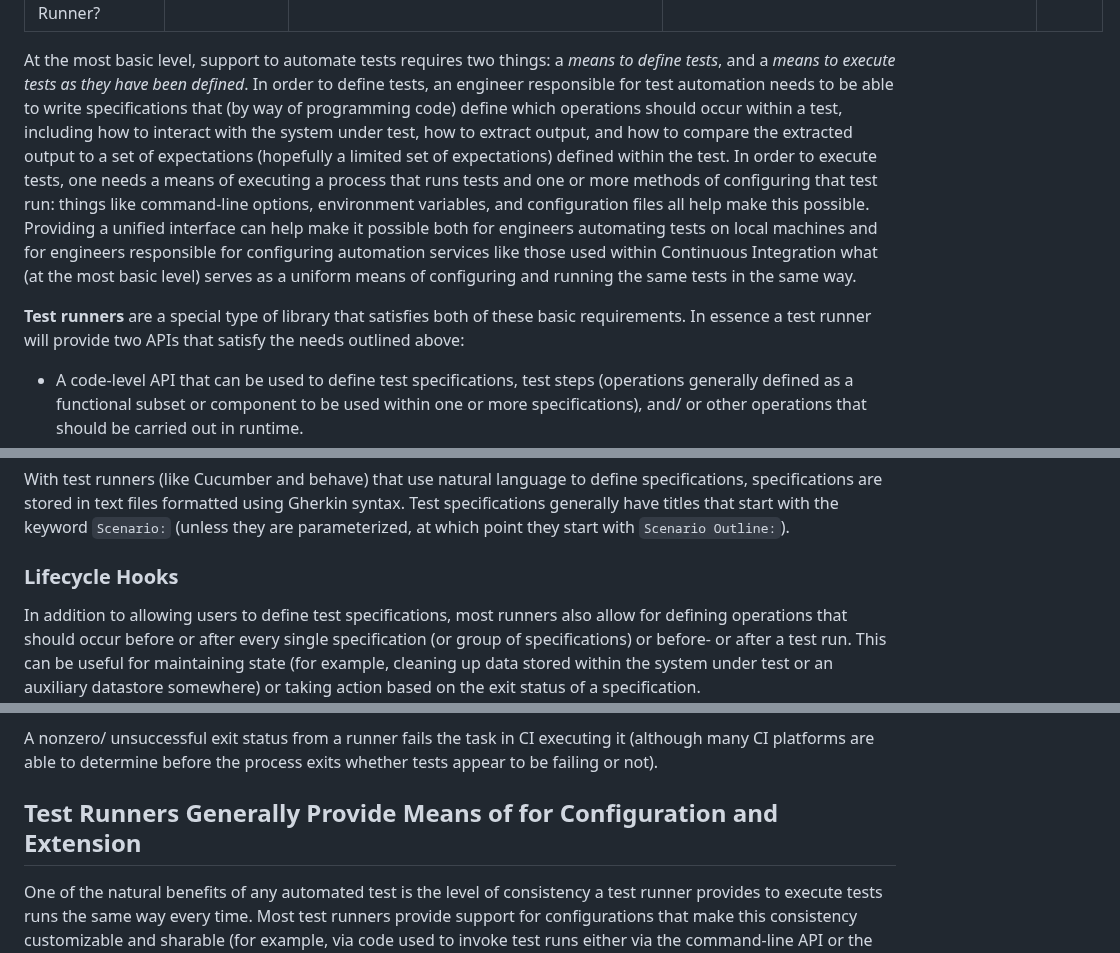
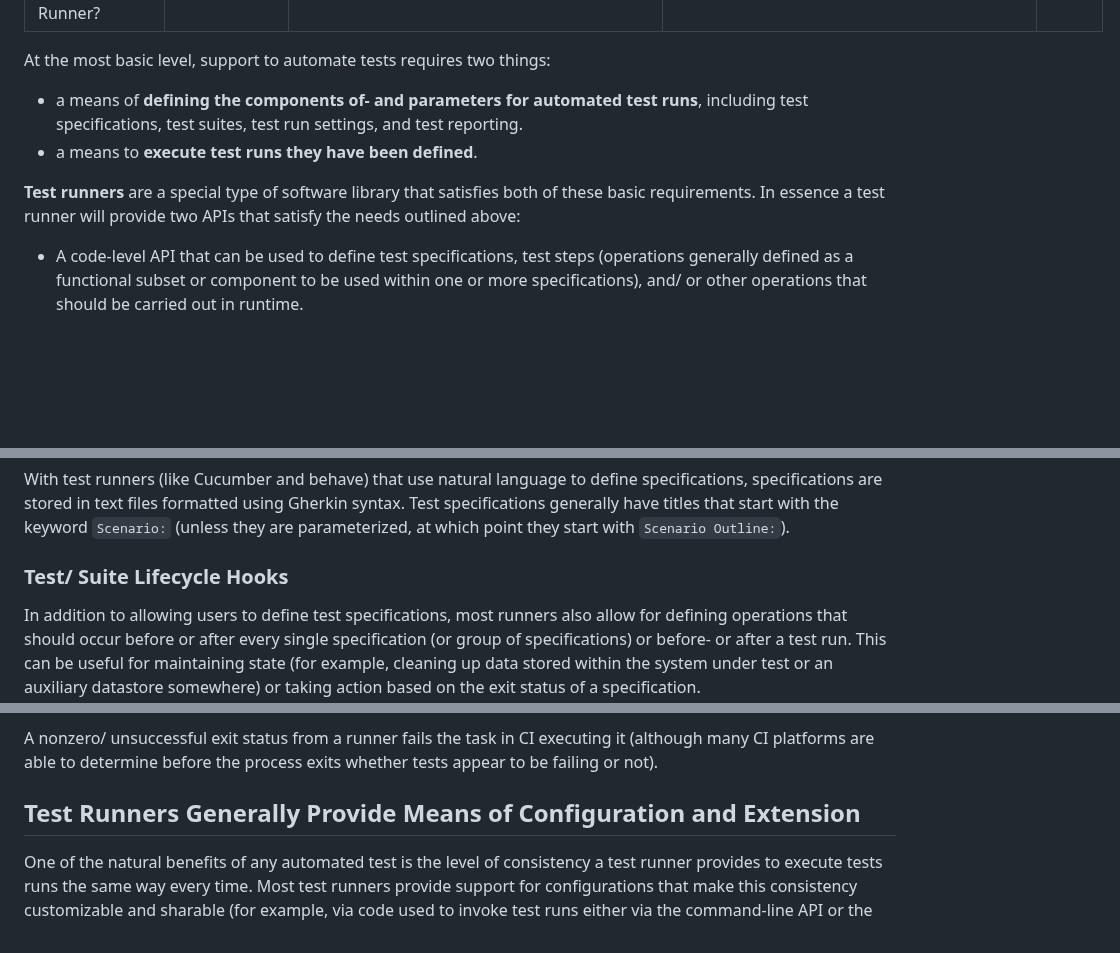
Before and after one commit to trevorwagner/trevorwagner.dev, a Markdown page: _static/posts/understanding-test-automation-frameworks-what-is-a-test-runner.md, 3 parts joined by grey strips. Drawn GitHub-style; blank space fills up the shorter version.

Commit message:
Adds copy changes incurred downstream

```diff
--- a/_static/posts/understanding-test-automation-frameworks-what-is-a-test-runner.md
+++ b/_static/posts/understanding-test-automation-frameworks-what-is-a-test-runner.md
@@ -7,9 +7,12 @@ draft: false
 
 ---
 
-At the most basic level, support to automate tests requires two things: a _means to define tests_, and a _means to execute tests as they have been defined_. In order to define tests, an engineer responsible for test automation needs to be able to write specifications that (by way of programming code) define which operations should occur within a test, including how to interact with the system under test, how to extract output, and how to compare the extracted output to a set of expectations (hopefully a limited set of expectations) defined within the test. In order to execute tests, one needs a means of executing a process that runs tests and one or more methods of configuring that test run: things like command-line options, environment variables, and configuration files all help make this possible. Providing a unified interface can help make it possible both for engineers automating tests on local machines and for engineers responsible for configuring automation services like those used within Continuous Integration what (at the most basic level) serves as a uniform means of configuring and running the same tests in the same way.
+At the most basic level, support to automate tests requires two things:
 
-**Test runners** are a special type of library that satisfies both of these basic requirements. In essence a test runner will provide two APIs that satisfy the needs outlined above:
+- a means of **defining the components of- and parameters for automated test runs**, including test specifications, test suites, test run settings, and test reporting.
+- a means to **execute test runs they have been defined**.
+
+**Test runners** are a special type of software library that satisfies both of these basic requirements. In essence a test runner will provide two APIs that satisfy the needs outlined above:
 
 - A code-level API that can be used to define test specifications, test steps (operations generally defined as a functional subset or component to be used within one or more specifications), and/ or other operations that should be carried out in runtime.
 - One or more external APIs that can be used to execute- and configure test runs.
@@ -50,7 +53,7 @@ With test runners that use code to define specifications, test specifications ge
 
 With test runners (like Cucumber and behave) that use natural language to define specifications, specifications are stored in text files formatted using Gherkin syntax. Test specifications generally have titles that start with the keyword `Scenario:` (unless they are parameterized, at which point they start with `Scenario Outline:`).
 
-### Lifecycle Hooks
+### Test/ Suite Lifecycle Hooks
 In addition to allowing users to define test specifications, most runners also allow for defining operations that should occur before or after every single specification (or group of specifications) or before- or after a test run. This can be useful for maintaining state (for example, cleaning up data stored within the system under test or an auxiliary datastore somewhere) or taking action based on the exit status of a specification.
 
 Most runners define these as methods using special names. Cucumber and behave provide two different forms of lifecycle hooks: one type defined in code and another (strictly for setup) for all scenarios in a file by using the keyword `Background:`. The big three JavaScript test runners (Jasmine, Mocha, and Jest) use methods with names including the substring `before` and `after`.
@@ -74,7 +77,7 @@ If any test specification completes with a non-passing result, the associated te
 
 A nonzero/ unsuccessful exit status from a runner fails the task in CI executing it (although many CI platforms are able to determine before the process exits whether tests appear to be failing or not).
 
-## Test Runners Generally Provide Means of for Configuration and Extension
+## Test Runners Generally Provide Means of Configuration and Extension
 One of the natural benefits of any automated test is the level of consistency a test runner provides to execute tests runs the same way every time. Most test runners provide support for configurations that make this consistency customizable and sharable (for example, via code used to invoke test runs either via the command-line API or the code-level API for test execution).
 
 ### Extension via Configuration
```
Also changed, not shown: other parts of _static/posts/understanding-test-automation-frameworks-what-is-a-test-runner.md (+2 -2 lines), _static/posts/exploring-how-to-define-testing-strategy-centered-on-well-defined-testing-problem.md (+1 -1 lines).
